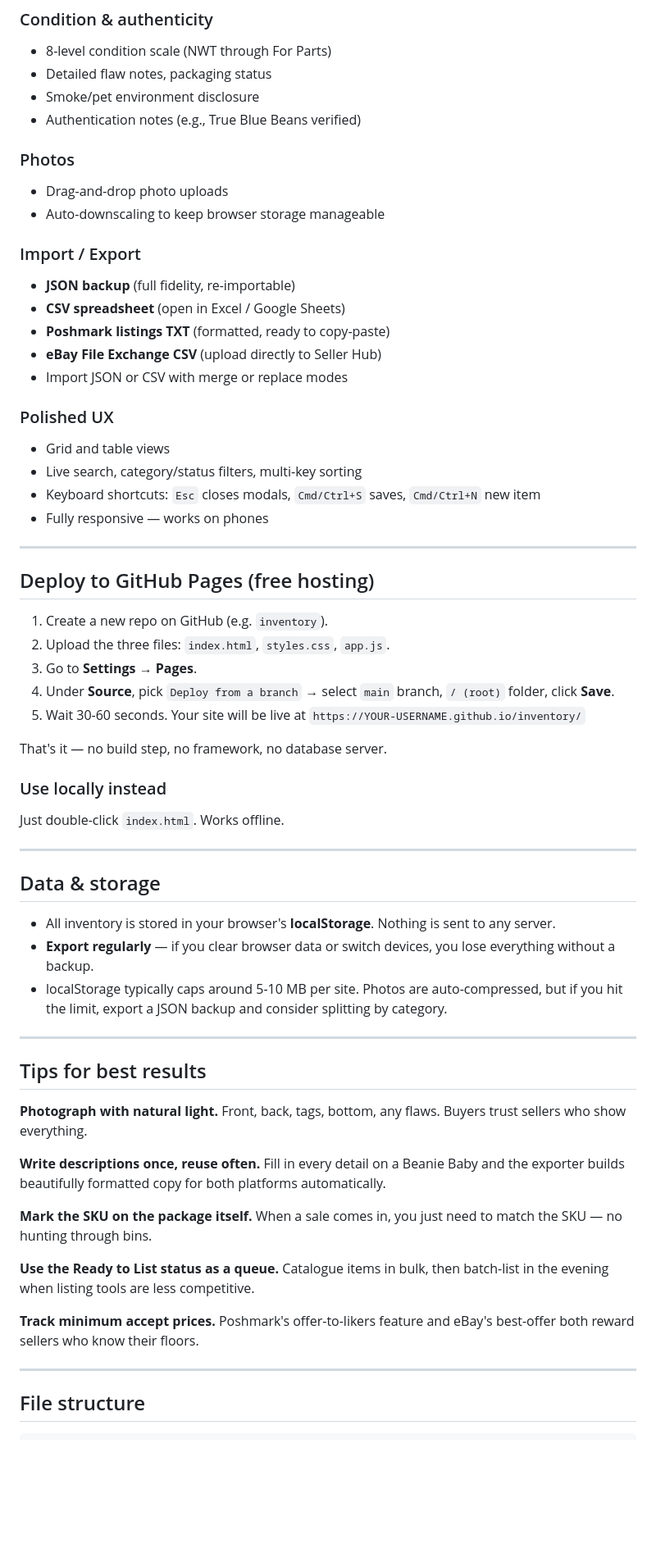
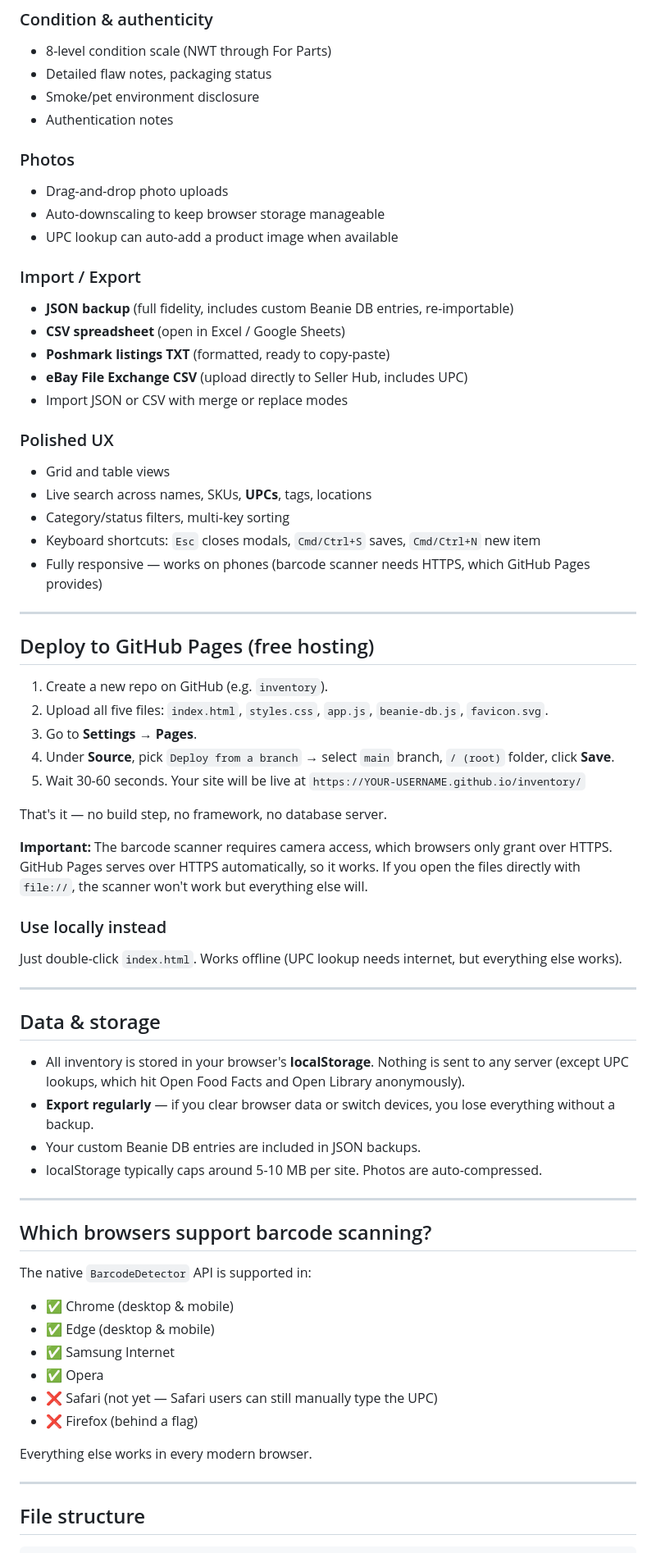
Before and after one commit to itsavibecode/inven, a Markdown page: README.md, the part around one of its changes. Shown at 82% size. Rendered like a GitHub page; blank space fills up the shorter version.

```diff
--- a/README.md
+++ b/README.md
@@ -30,61 +53,66 @@ A beautiful, self-hosted inventory manager for Beanie Babies and other resale co
 - 8-level condition scale (NWT through For Parts)
 - Detailed flaw notes, packaging status
 - Smoke/pet environment disclosure
-- Authentication notes (e.g., True Blue Beans verified)
+- Authentication notes
 
 ### Photos
 - Drag-and-drop photo uploads
 - Auto-downscaling to keep browser storage manageable
+- UPC lookup can auto-add a product image when available
 
 ### Import / Export
-- **JSON backup** (full fidelity, re-importable)
+- **JSON backup** (full fidelity, includes custom Beanie DB entries, re-importable)
 - **CSV spreadsheet** (open in Excel / Google Sheets)
 - **Poshmark listings TXT** (formatted, ready to copy-paste)
-- **eBay File Exchange CSV** (upload directly to Seller Hub)
+- **eBay File Exchange CSV** (upload directly to Seller Hub, includes UPC)
 - Import JSON or CSV with merge or replace modes
 
 ### Polished UX
 - Grid and table views
-- Live search, category/status filters, multi-key sorting
+- Live search across names, SKUs, **UPCs**, tags, locations
+- Category/status filters, multi-key sorting
 - Keyboard shortcuts: `Esc` closes modals, `Cmd/Ctrl+S` saves, `Cmd/Ctrl+N` new item
-- Fully responsive — works on phones
+- Fully responsive — works on phones (barcode scanner needs HTTPS, which GitHub Pages provides)
 
 ---
 
 ## Deploy to GitHub Pages (free hosting)
 
 1. Create a new repo on GitHub (e.g. `inventory`).
-2. Upload the three files: `index.html`, `styles.css`, `app.js`.
+2. Upload all five files: `index.html`, `styles.css`, `app.js`, `beanie-db.js`, `favicon.svg`.
 3. Go to **Settings → Pages**.
 4. Under **Source**, pick `Deploy from a branch` → select `main` branch, `/ (root)` folder, click **Save**.
 5. Wait 30-60 seconds. Your site will be live at `https://YOUR-USERNAME.github.io/inventory/`
 
 That's it — no build step, no framework, no database server.
 
+**Important:** The barcode scanner requires camera access, which browsers only grant over HTTPS. GitHub Pages serves over HTTPS automatically, so it works. If you open the files directly with `file://`, the scanner won't work but everything else will.
+
 ### Use locally instead
-Just double-click `index.html`. Works offline.
+Just double-click `index.html`. Works offline (UPC lookup needs internet, but everything else works).
 
 ---
 
 ## Data & storage
 
-- All inventory is stored in your browser's **localStorage**. Nothing is sent to any server.
+- All inventory is stored in your browser's **localStorage**. Nothing is sent to any server (except UPC lookups, which hit Open Food Facts and Open Library anonymously).
 - **Export regularly** — if you clear browser data or switch devices, you lose everything without a backup.
-- localStorage typically caps around 5-10 MB per site. Photos are auto-compressed, but if you hit the limit, export a JSON backup and consider splitting by category.
+- Your custom Beanie DB entries are included in JSON backups.
+- localStorage typically caps around 5-10 MB per site. Photos are auto-compressed.
 
 ---
 
-## Tips for best results
+## Which browsers support barcode scanning?
 
-**Photograph with natural light.** Front, back, tags, bottom, any flaws. Buyers trust sellers who show everything.
+The native `BarcodeDetector` API is supported in:
+- ✅ Chrome (desktop & mobile)
+- ✅ Edge (desktop & mobile)
+- ✅ Samsung Internet
+- ✅ Opera
+- ❌ Safari (not yet — Safari users can still manually type the UPC)
+- ❌ Firefox (behind a flag)
 
-**Write descriptions once, reuse often.** Fill in every detail on a Beanie Baby and the exporter builds beautifully formatted copy for both platforms automatically.
-
-**Mark the SKU on the package itself.** When a sale comes in, you just need to match the SKU — no hunting through bins.
-
-**Use the Ready to List status as a queue.** Catalogue items in bulk, then batch-list in the evening when listing tools are less competitive.
-
-**Track minimum accept prices.** Poshmark's offer-to-likers feature and eBay's best-offer both reward sellers who know their floors.
+Everything else works in every modern browser.
 
 ---
 
```
Also changed, not shown: other parts of README.md (+34 -9 lines).
